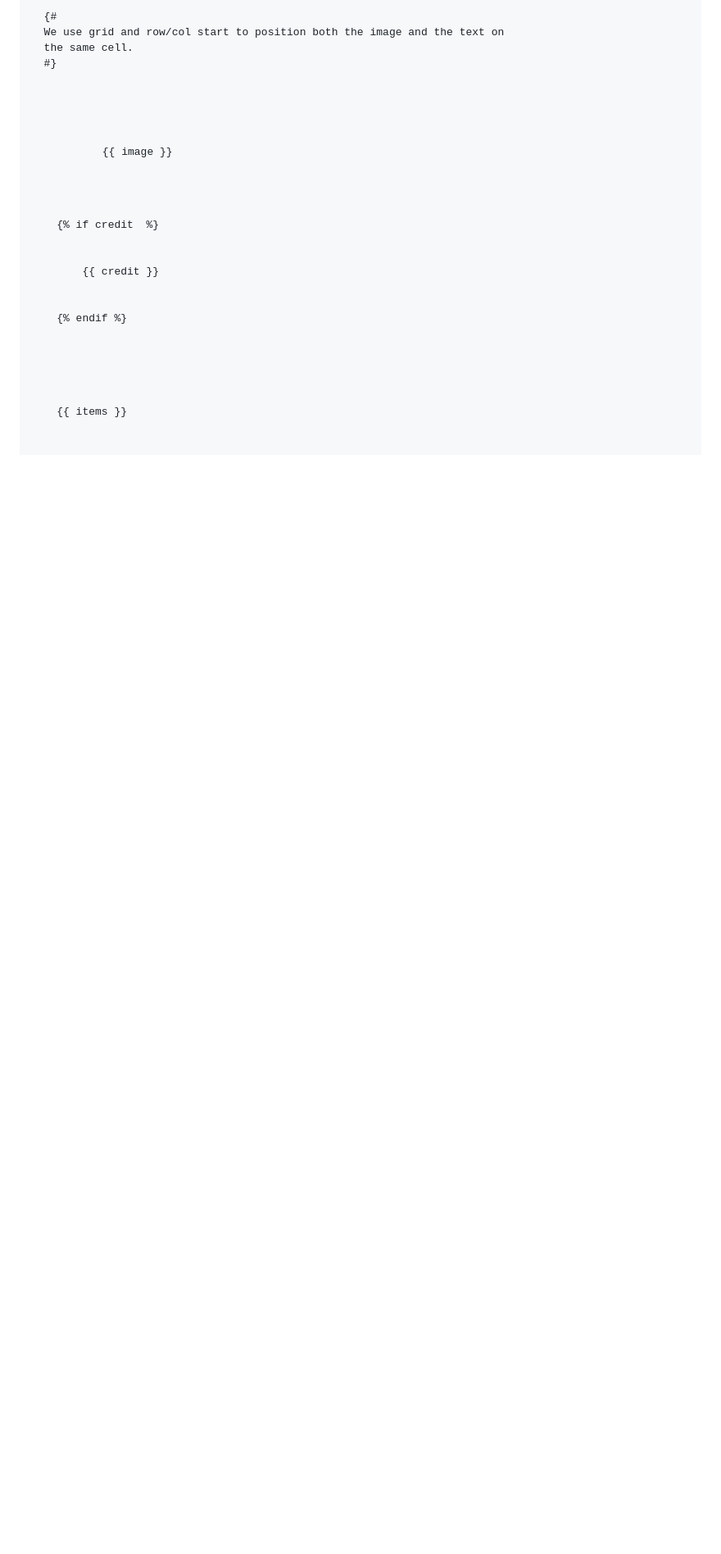
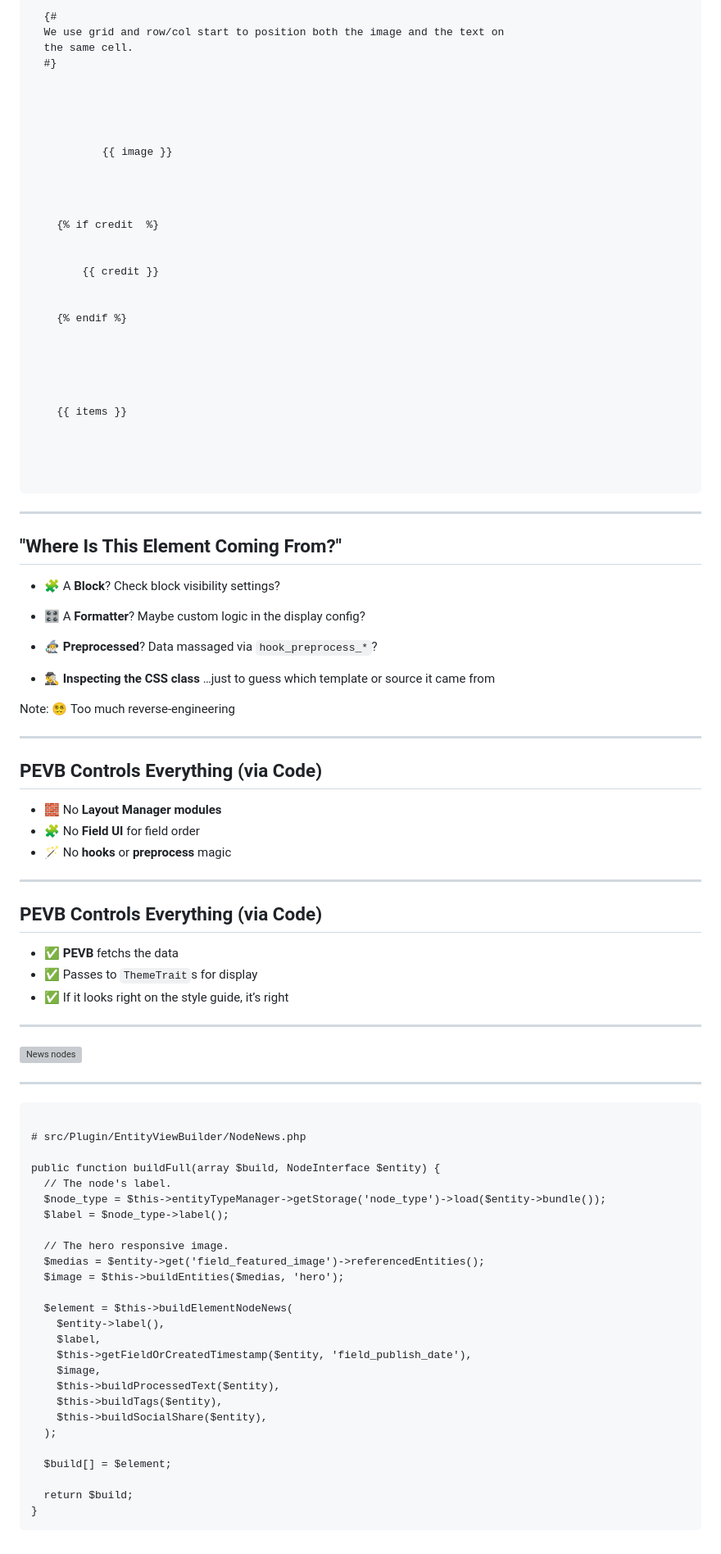
Before and after one commit to Gizra-Presentations/DrupalCon-Atlanta-2025, a Markdown page: slides.md, the part around the change. Shown at 82% size. GitHub-like rendering; blank space fills up the shorter version; grey boxes are pictures that could not be loaded.

Commit message:
More slides

```diff
--- a/slides.md
+++ b/slides.md
@@ -333,3 +333,71 @@ protected function buildElementQuote(array $image, array $quote, ?string $subtit
 </div>
 
 </code></pre>
+
+---
+
+## "Where Is This Element Coming From?"
+
+- 🧩 A **Block**?
+  Check block visibility settings?
+
+- 🎛 A **Formatter**?
+  Maybe custom logic in the display config?
+
+- 🧙‍♂️ **Preprocessed**?
+  Data massaged via `hook_preprocess_*`?
+
+- 🕵️‍♂️ **Inspecting the CSS class**
+  …just to guess which template or source it came from
+
+Note: 😵‍💫 Too much reverse-engineering
+
+---
+
+## PEVB Controls Everything (via Code)
+
+- 🧱 No **Layout Manager modules**
+- 🧩 No **Field UI** for field order
+- 🪄 No **hooks** or **preprocess** magic
+
+---
+
+## PEVB Controls Everything (via Code)
+
+- ✅ **PEVB** fetchs the data
+- ✅ Passes to `ThemeTrait`s for display
+- ✅ If it looks right on the style guide, it’s right
+
+---
+
+![News nodes](assets/news.jpg)
+
+---
+
+<pre><code data-trim class="language-php" data-line-numbers>
+# src/Plugin/EntityViewBuilder/NodeNews.php
+
+public function buildFull(array $build, NodeInterface $entity) {
+  // The node's label.
+  $node_type = $this->entityTypeManager->getStorage('node_type')->load($entity->bundle());
+  $label = $node_type->label();
+
+  // The hero responsive image.
+  $medias = $entity->get('field_featured_image')->referencedEntities();
+  $image = $this->buildEntities($medias, 'hero');
+
+  $element = $this->buildElementNodeNews(
+    $entity->label(),
+    $label,
+    $this->getFieldOrCreatedTimestamp($entity, 'field_publish_date'),
+    $image,
+    $this->buildProcessedText($entity),
+    $this->buildTags($entity),
+    $this->buildSocialShare($entity),
+  );
+
+  $build[] = $element;
+
+  return $build;
+}
+</code></pre>
```
